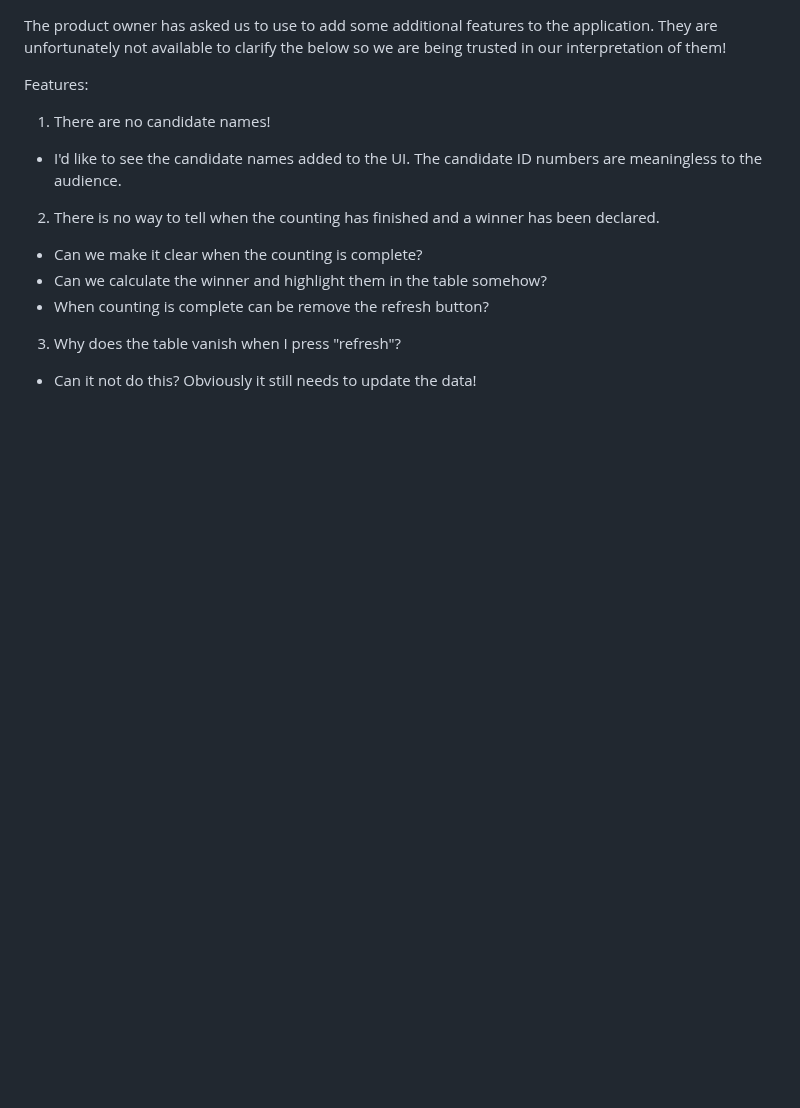
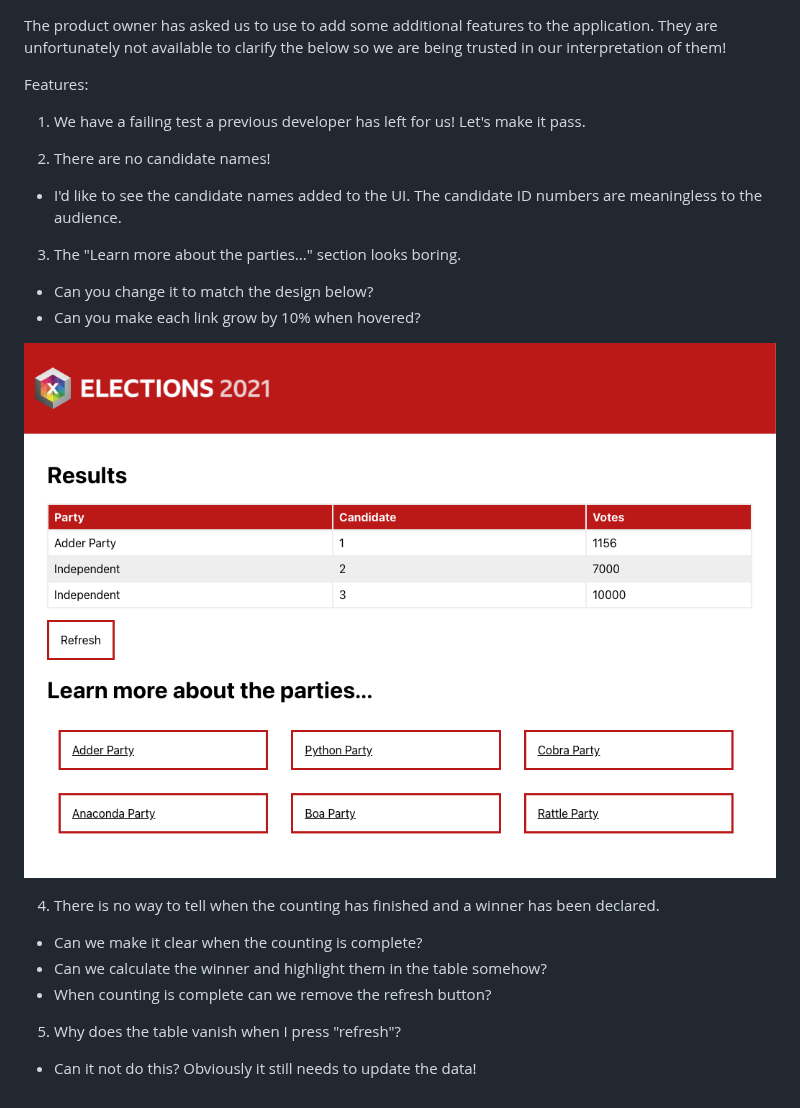
Before and after one commit to bbc/software-engineering-technical-assessments, a Markdown page: election-ui-javascript/tasks.md, the part around the change. GitHub-like rendering; pictures changed too: election-ui-javascript/assets/party-links-ux-design.png (added); blank space fills up the shorter version.

Commit message:
Add CSS instructions, design and add TDD task

```diff
--- a/election-ui-javascript/tasks.md
+++ b/election-ui-javascript/tasks.md
@@ -2,16 +2,24 @@ The product owner has asked us to use to add some additional features to the app
 
 Features:
 
-1) There are no candidate names!
+1) We have a failing test a previous developer has left for us! Let's make it pass.
+
+2) There are no candidate names!
 
 - I'd like to see the candidate names added to the UI. The candidate ID numbers are meaningless to the audience.
 
-2) There is no way to tell when the counting has finished and a winner has been declared.
+3) The "Learn more about the parties..." section looks boring.
+- Can you change it to match the design below?
+- Can you make each link grow by 10% when hovered?
+
+![Party Links UX Design](assets/party-links-ux-design.png)
+
+4) There is no way to tell when the counting has finished and a winner has been declared.
 
 - Can we make it clear when the counting is complete?
 - Can we calculate the winner and highlight them in the table somehow?
-- When counting is complete can be remove the refresh button?
+- When counting is complete can we remove the refresh button?
 
-3) Why does the table vanish when I press "refresh"?
+5) Why does the table vanish when I press "refresh"?
 
 - Can it not do this? Obviously it still needs to update the data!
```
Also changed, not shown: 2 other files.
